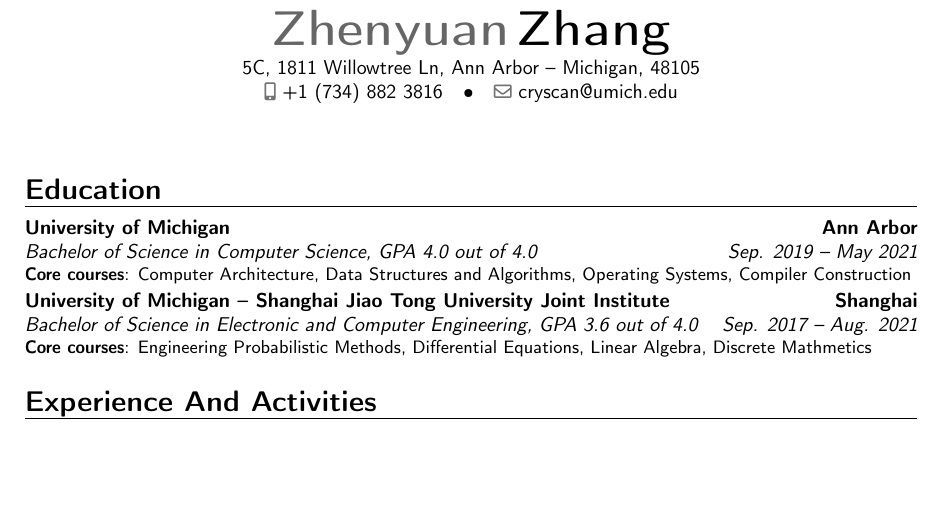
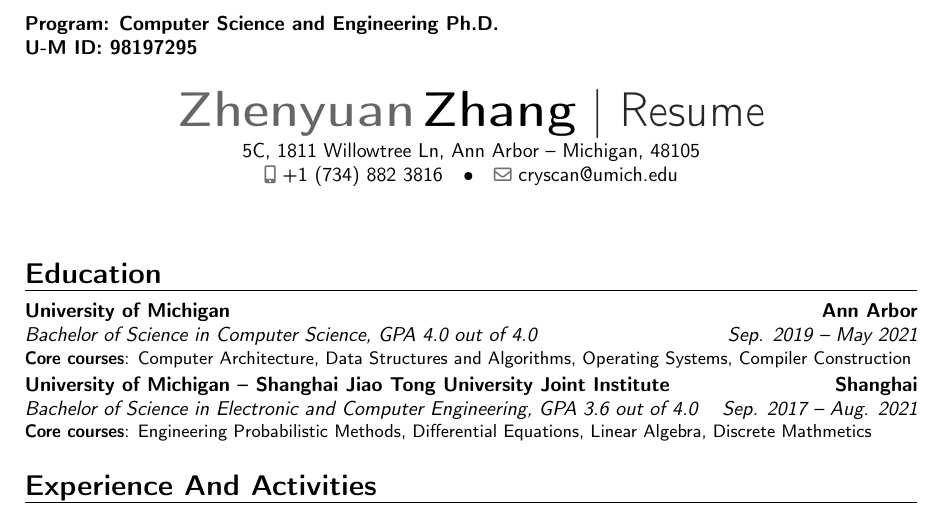
Before and after one commit to cryscan/profile, a LaTeX CV (resume/document.tex): part of the page, cut at the place of the change, the shorter picture padded with empty space. Compiled offline with pdfLaTeX.

Commit message:
Add program and title for umich.

```diff
--- a/resume/document.tex
+++ b/resume/document.tex
@@ -15,12 +15,12 @@
 
 \usepackage{fancyhdr}
 \pagestyle{fancy}
-%\lhead{\textbf{U-M ID: 98197295}}
+\lhead{\textbf{Program: Computer Science and Engineering Ph.D. \\ U-M ID: 98197295}}
 
 %% Personal data
 \firstname{Zhenyuan}
 \familyname{Zhang}
-%\title{Resume}
+\title{Resume}
 %\address{Room 1601, No.12, 665 Dongchangzhi Road}{Shanghai, 200080}
 \address{5C, 1811 Willowtree Ln, Ann Arbor}{Michigan, 48105}
 \mobile{+1~(734)~882~3816}
```
Also changed, not shown: resume/document.pdf.
